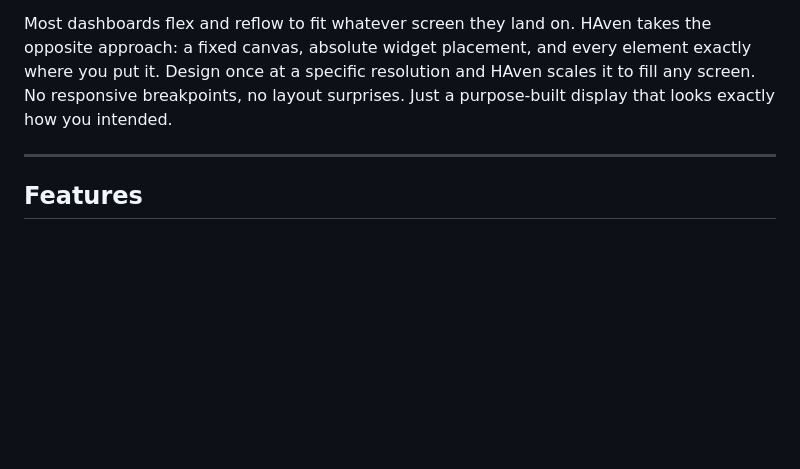
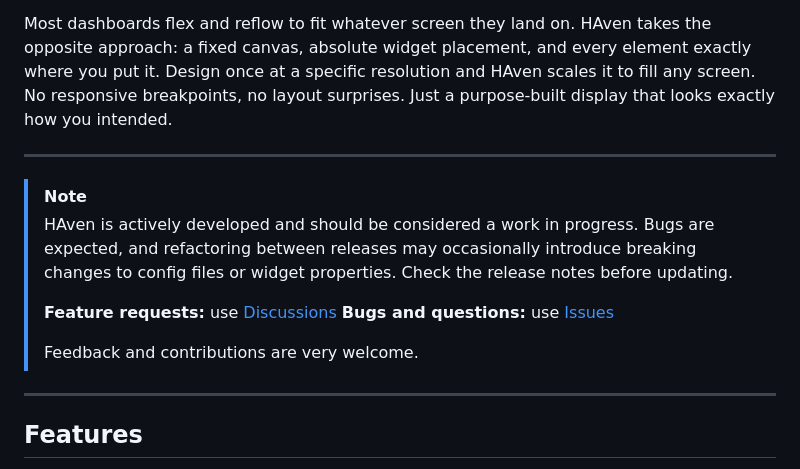
Before and after one commit to TommySharpNZ/haven, a Markdown page: README.md, the part around the change. GitHub-like rendering; blank space fills up the shorter version.

Commit message:
In Progress...

```diff
--- a/README.md
+++ b/README.md
@@ -10,6 +10,16 @@
 An old iPad gathering dust... That sluggish Android tablet mounted on the kitchen wall... The Fire HD you picked up for $30... HAven gives them a second life as always-on Home Assistant displays. No addons, no server-side code, no install. Just static files dropped into your HA `www/` folder and a browser that can open a URL.
 
 Most dashboards flex and reflow to fit whatever screen they land on. HAven takes the opposite approach: a fixed canvas, absolute widget placement, and every element exactly where you put it. Design once at a specific resolution and HAven scales it to fill any screen. No responsive breakpoints, no layout surprises. Just a purpose-built display that looks exactly how you intended.
+
+---
+
+> [!NOTE]
+> HAven is actively developed and should be considered a work in progress. Bugs are expected, and refactoring between releases may occasionally introduce breaking changes to config files or widget properties. Check the release notes before updating.
+>
+> **Feature requests:** use [Discussions](https://github.com/TommySharpNZ/haven/discussions)
+> **Bugs and questions:** use [Issues](https://github.com/TommySharpNZ/haven/issues)
+>
+> Feedback and contributions are very welcome.
 
 ---
 
```
